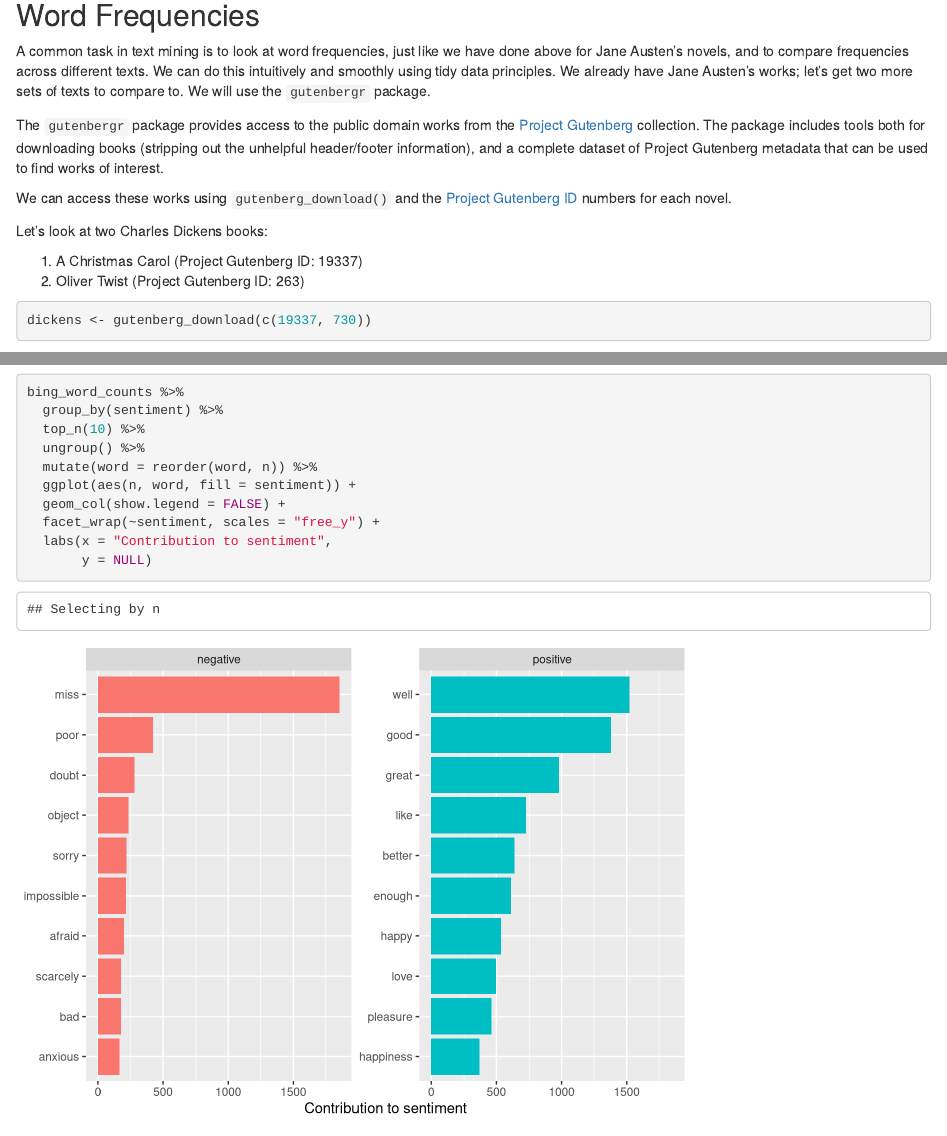
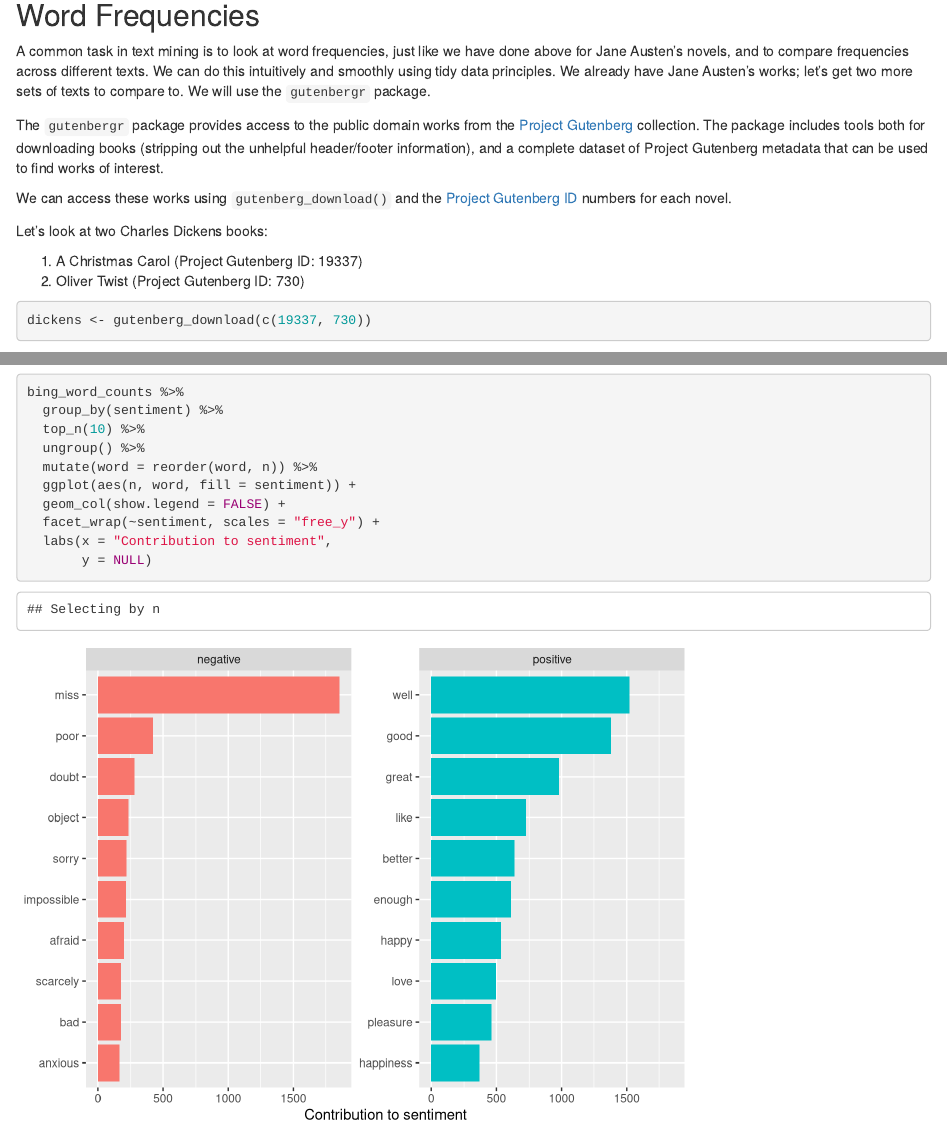
Before and after one commit to datasciencelabs/2020, an R Markdown document (08_text-mining/01_intro-text-mining.Rmd): the page in a window 1100 px wide, from 3280 px down, and a second part further down, joined at a grey line. Rendered offline with R 4.5, knitr and Pandoc, with nearby package versions; code that draws random numbers runs with fixed seeds of ours; some code elsewhere in the file could not run offline.

Commit message:
Update id.

````diff
--- a/08_text-mining/01_intro-text-mining.Rmd
+++ b/08_text-mining/01_intro-text-mining.Rmd
@@ -92,7 +92,7 @@ We can access these works using `gutenberg_download()` and the [Project Gutenber
 Let's look at two Charles Dickens books:
 
 1. A Christmas Carol (Project Gutenberg ID: 19337)
-2. Oliver Twist (Project Gutenberg ID: 263)
+2. Oliver Twist (Project Gutenberg ID: 730)
 
 ```{r, message=FALSE}
 dickens <- gutenberg_download(c(19337, 730))
@@ -251,7 +251,7 @@ nrc_joy <- get_sentiments("nrc") %>%
   filter(sentiment == "joy")
 
 tidy_books %>%
-  filter(book == "Emma") %>%
+  filter(book == "Mansfield Park") %>%
   inner_join(nrc_joy) %>%
   count(word, sort = TRUE)
 ```
````
